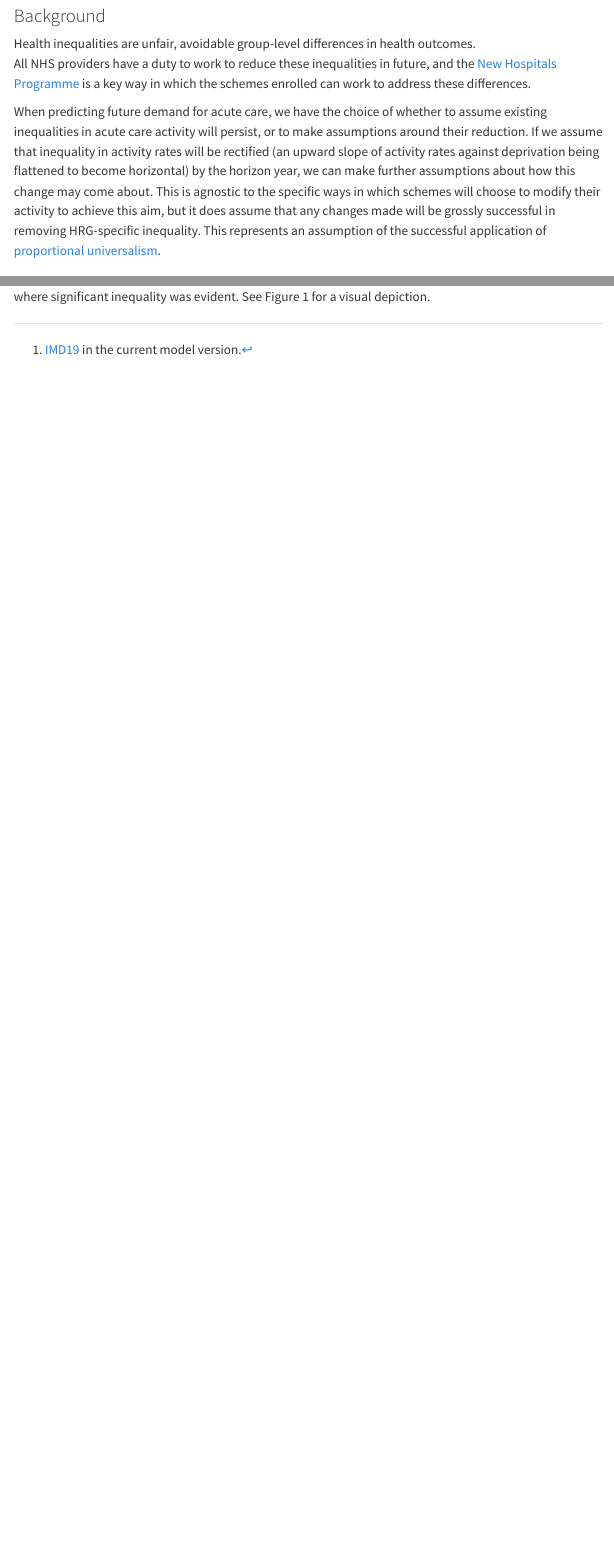
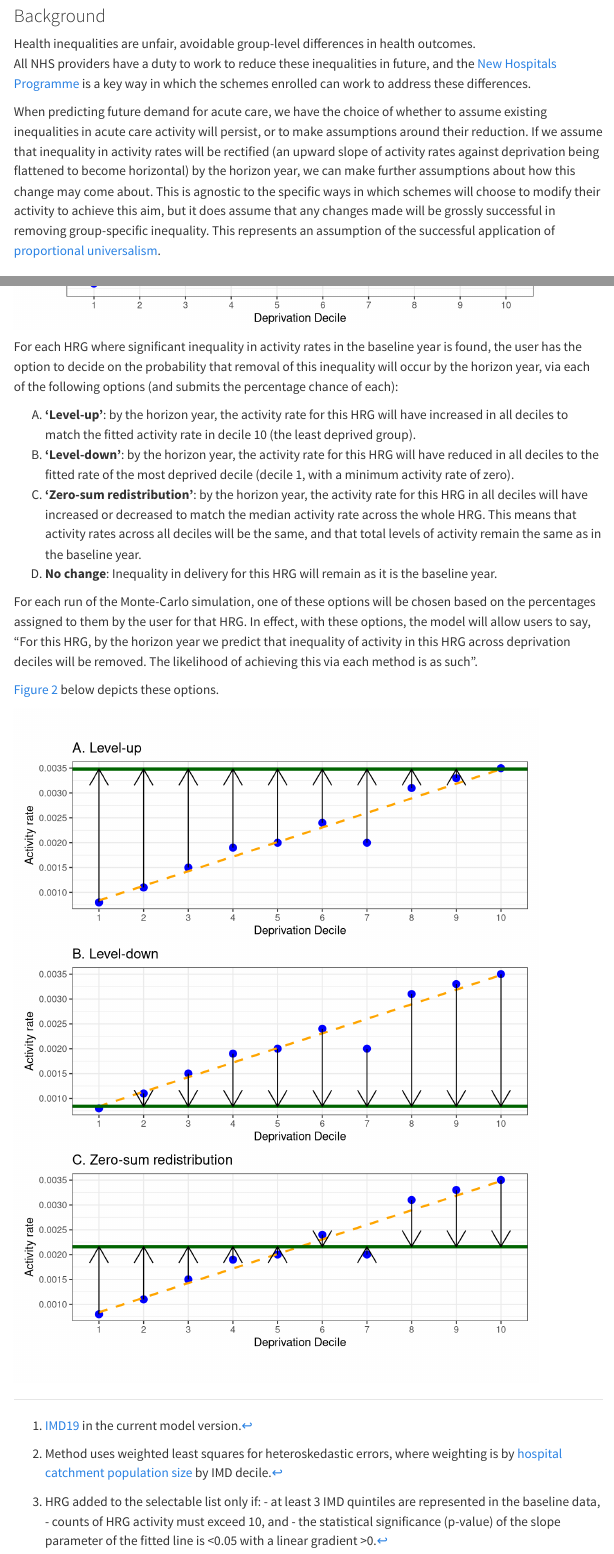
Before and after one commit to The-Strategy-Unit/nhp_project_information, a Quarto document (modelling_methodology/inequalities.qmd): the page in a window 1100 px wide, from 140 px down, and a second part further down, joined at a grey line. Rendered offline with R 4.5, knitr and Pandoc in place of Quarto, with nearby package versions; menus at the side of the page are left out.

Commit message:
Develop plots and layouts for inequalities

````diff
--- a/modelling_methodology/inequalities.qmd
+++ b/modelling_methodology/inequalities.qmd
@@ -10,8 +10,7 @@ order: 1
 Health inequalities are unfair, avoidable group-level differences in health outcomes.\
 All NHS providers have a duty to work to reduce these inequalities in future, and the [New Hospitals Programme](https://www.gov.uk/government/publications/new-hospital-programme-review-outcome/new-hospital-programme-equality-impact-assessment#:~:text=Women%2C%20children%2C%20the%20elderly%2C,use%20hospital%20services%20in%20general) is a key way in which the schemes enrolled can work to address these differences.
 
-When predicting future demand for acute care, we have the choice of whether to assume existing inequalities in acute care activity will persist, or to make assumptions around their reduction. If we assume that inequality in activity rates will be rectified (an upward slope of activity rates against deprivation being flattened to become horizontal) by the horizon year, we can make further assumptions about how this change may come about. This is agnostic to the specific ways in which schemes will choose to modify their activity to achieve this aim, but it does assume that any changes made will be grossly successful in removing HRG-specific inequality. This represents an assumption of the successful application of [proportional universalism](https://www.instituteofhealthequity.org/resources-reports/towards-health-equity-a-framework-for-the-application-of-proportionate-universalism).
+When predicting future demand for acute care, we have the choice of whether to assume existing inequalities in acute care activity will persist, or to make assumptions around their reduction. If we assume that inequality in activity rates will be rectified (an upward slope of activity rates against deprivation being flattened to become horizontal) by the horizon year, we can make further assumptions about how this change may come about. This is agnostic to the specific ways in which schemes will choose to modify their activity to achieve this aim, but it does assume that any changes made will be grossly successful in removing group-specific inequality. This represents an assumption of the successful application of [proportional universalism](https://www.instituteofhealthequity.org/resources-reports/towards-health-equity-a-framework-for-the-application-of-proportionate-universalism).
 
 ### Method
 
-Within each Healthcare Resource Group (HRG) in each scheme, the activity rate in the baseline year is plotted against deciles of [Index of Multiple Deprivation](https://www.gov.uk/government/collections/english-indices-of-deprivation) (IMD[^1] , based on the [Lower Super Output Area](https://www.ons.gov.uk/methodology/geography/ukgeographies/statisticalgeographies) (LSOA) of patient residence, where quintile 1 is the most deprived 10% of LSOAs) and a straight line is fitted through the ten points. This rate is calculated as the count of that activity per decile of deprivation in the baseline year, divided by the estimated catchment population for the hospital in that resides in that deprivation decile. If the line trends upwards from decile 1 to 10, this HRG is added to the list of those where significant inequality was evident. See Figure 1 for a visual depiction.
@@ -19,0 +65,58 @@ Within each Healthcare Resource Group (HRG) in each scheme, the activity rate in
+For each HRG where significant inequality in activity rates in the baseline year is found, the user has the option to decide on the probability that removal of this inequality will occur by the horizon year, via each of the following options (and submits the percentage chance of each):
+
+A.  **‘Level-up’**: by the horizon year, the activity rate for this HRG will have increased in all deciles to match the fitted activity rate in decile 10 (the least deprived group).
+B.  **‘Level-down’**: by the horizon year, the activity rate for this HRG will have reduced in all deciles to the fitted rate of the most deprived decile (decile 1, with a minimum activity rate of zero).
+C.  **‘Zero-sum redistribution’**: by the horizon year, the activity rate for this HRG in all deciles will have increased or decreased to match the median activity rate across the whole HRG. This means that activity rates across all deciles will be the same, and that total levels of activity remain the same as in the baseline year.
+D.  **No change**: Inequality in delivery for this HRG will remain as it is the baseline year.
+
+For each run of the Monte-Carlo simulation, one of these options will be chosen based on the percentages assigned to them by the user for that HRG. In effect, with these options, the model will allow users to say, “For this HRG, by the horizon year we predict that inequality of activity in this HRG across deprivation deciles will be removed. The likelihood of achieving this via each method is as such”.
+
+@fig-2 below depicts these options.
+
+```{r}
+#| fig-alt: |
+#|   Visual description of three assumptions available when inequality reduction is predicted for an HRG.
+#|   Each is assigned a percentage to indicate the likelihood of inequalities in
+#|   the HRG being reduced via that option.
+#| echo: false
+#| warning: false
+#| label: fig-2
+#| fig-height: 9
+
+library(patchwork)
+
+A <- plot +
+  labs(subtitle = NULL)+
+  geom_hline(yintercept = upper, colour = "darkgreen", linewidth = 1.5) +
+  geom_segment(data = subset(data, decile !=10),
+    aes(x = as.factor(decile), y = activity, xend = as.factor(decile),
+                   yend = upper),
+               arrow = arrow()) +
+  labs(title = "A. Level-up")
+
+
+B <- plot +
+  labs(subtitle = NULL)+
+  geom_hline(yintercept = lower, colour = "darkgreen", linewidth = 1.5) +
+  geom_segment(data = subset(data, decile !=1),
+               aes(x = as.factor(decile),
+                   y = activity,
+                   xend = as.factor(decile),
+                   yend = lower),
+               arrow = arrow()) +
+  labs(title = "B. Level-down")
+
+C <- plot +
+  labs(subtitle = NULL)+
+  geom_hline(yintercept = mid, colour = "darkgreen", linewidth = 1.5) +
+  geom_segment(aes(x = as.factor(decile),
+                   y = activity,
+                   xend = as.factor(decile),
+                   yend = mid),
+               arrow = arrow()) +
+  labs(title = "C. Zero-sum redistribution")
+
+fig2 <- A/B/C + plot_layout(heights = unit(5, "cm"))
+suppressMessages(print(fig2))
+
+```
````
Also changed, not shown: resources/Figure_1.png (added), modelling_methodology/inequalities.qmd (46 more changed lines).
